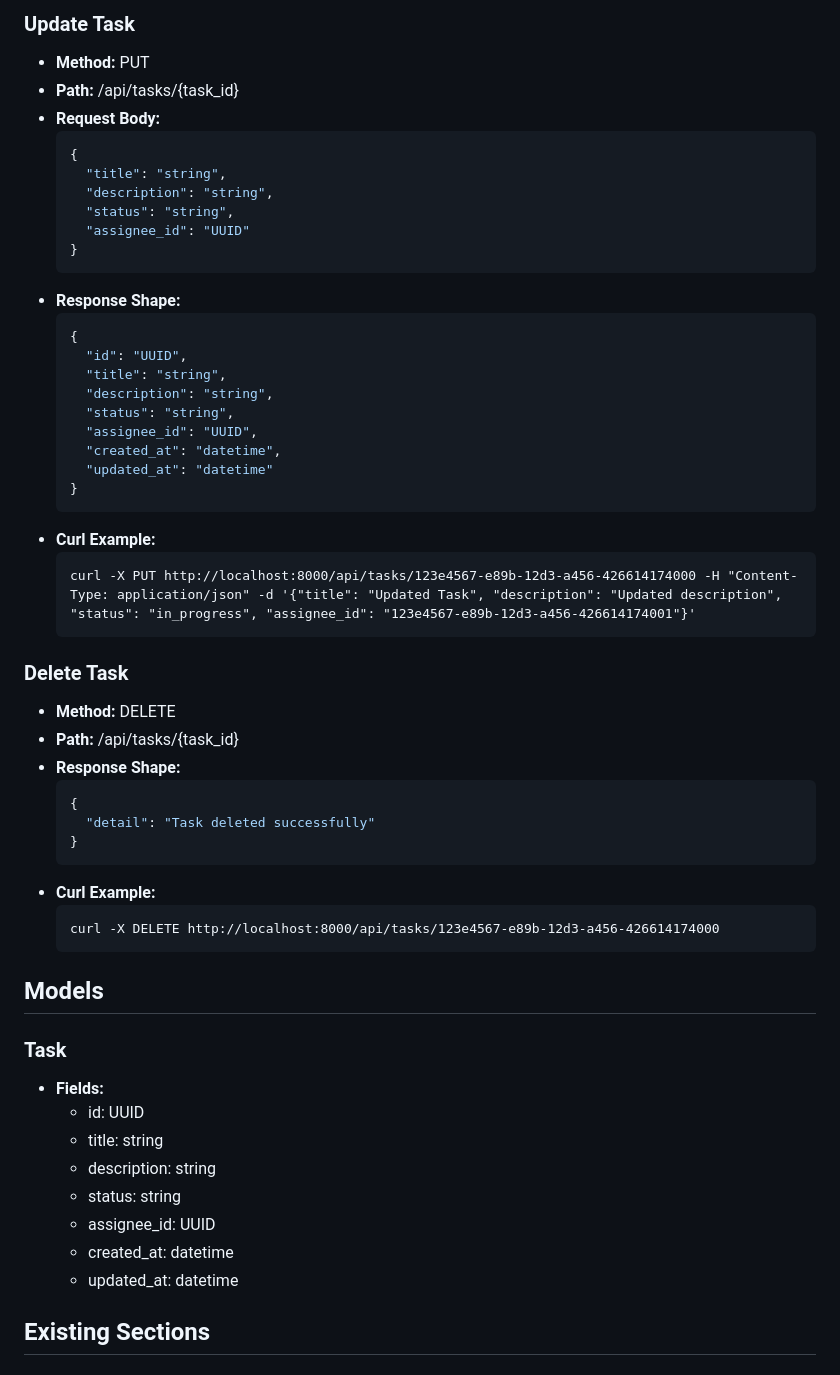
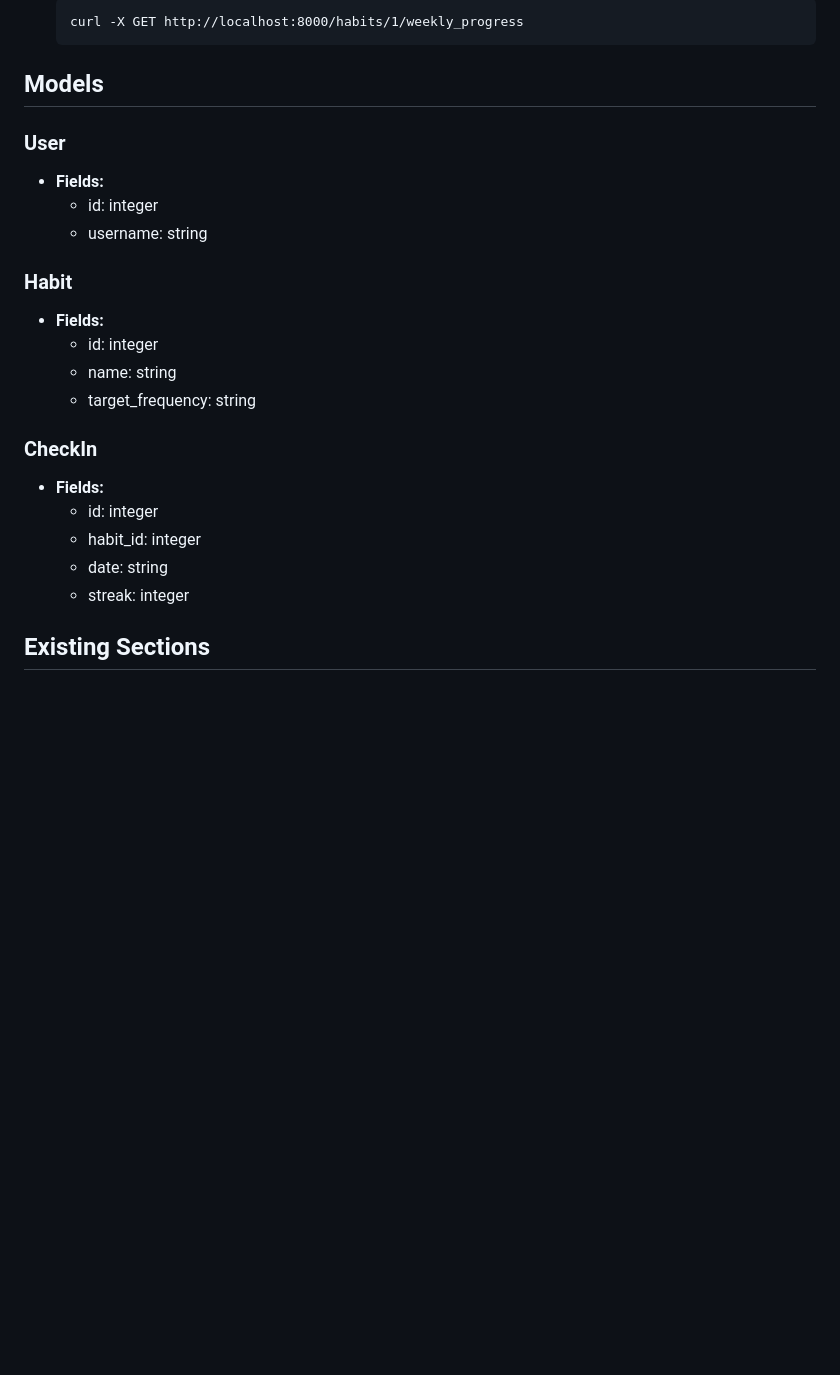
Before and after one commit to sam4410/asep-test-playground, a Markdown page: README.md, the part around one of its changes. Drawn GitHub-style; blank space fills up the shorter version.

````diff
--- a/README.md
+++ b/README.md
@@ -139,57 +170,25 @@ A tool for team members to create and assign tasks efficiently.
-### Update Task
-- **Method:** PUT
-- **Path:** /api/tasks/{task_id}
-- **Request Body:**
-  ```json
-  {
-    "title": "string",
-    "description": "string",
-    "status": "string",
-    "assignee_id": "UUID"
-  }
-  ```
-- **Response Shape:**
-  ```json
-  {
-    "id": "UUID",
-    "title": "string",
-    "description": "string",
-    "status": "string",
-    "assignee_id": "UUID",
-    "created_at": "datetime",
-    "updated_at": "datetime"
-  }
-  ```
-- **Curl Example:**
-  ```
-  curl -X PUT http://localhost:8000/api/tasks/123e4567-e89b-12d3-a456-426614174000 -H "Content-Type: application/json" -d '{"title": "Updated Task", "description": "Updated description", "status": "in_progress", "assignee_id": "123e4567-e89b-12d3-a456-426614174001"}'
-  ```
-
-### Delete Task
-- **Method:** DELETE
-- **Path:** /api/tasks/{task_id}
-- **Response Shape:**
-  ```json
-  {
-    "detail": "Task deleted successfully"
-  }
-  ```
-- **Curl Example:**
-  ```
-  curl -X DELETE http://localhost:8000/api/tasks/123e4567-e89b-12d3-a456-426614174000
+  curl -X GET http://localhost:8000/habits/1/weekly_progress
   ```
 
 ## Models
 
-### Task
+### User
 - **Fields:**
-  - id: UUID
-  - title: string
-  - description: string
-  - status: string
-  - assignee_id: UUID
-  - created_at: datetime
-  - updated_at: datetime
+  - id: integer
+  - username: string
+
+### Habit
+- **Fields:**
+  - id: integer
+  - name: string
+  - target_frequency: string
+
+### CheckIn
+- **Fields:**
+  - id: integer
+  - habit_id: integer
+  - date: string
+  - streak: integer
 
 ## Existing Sections
 # asep-test-playground
````
Also changed, not shown: other parts of README.md (+127 -96 lines).
